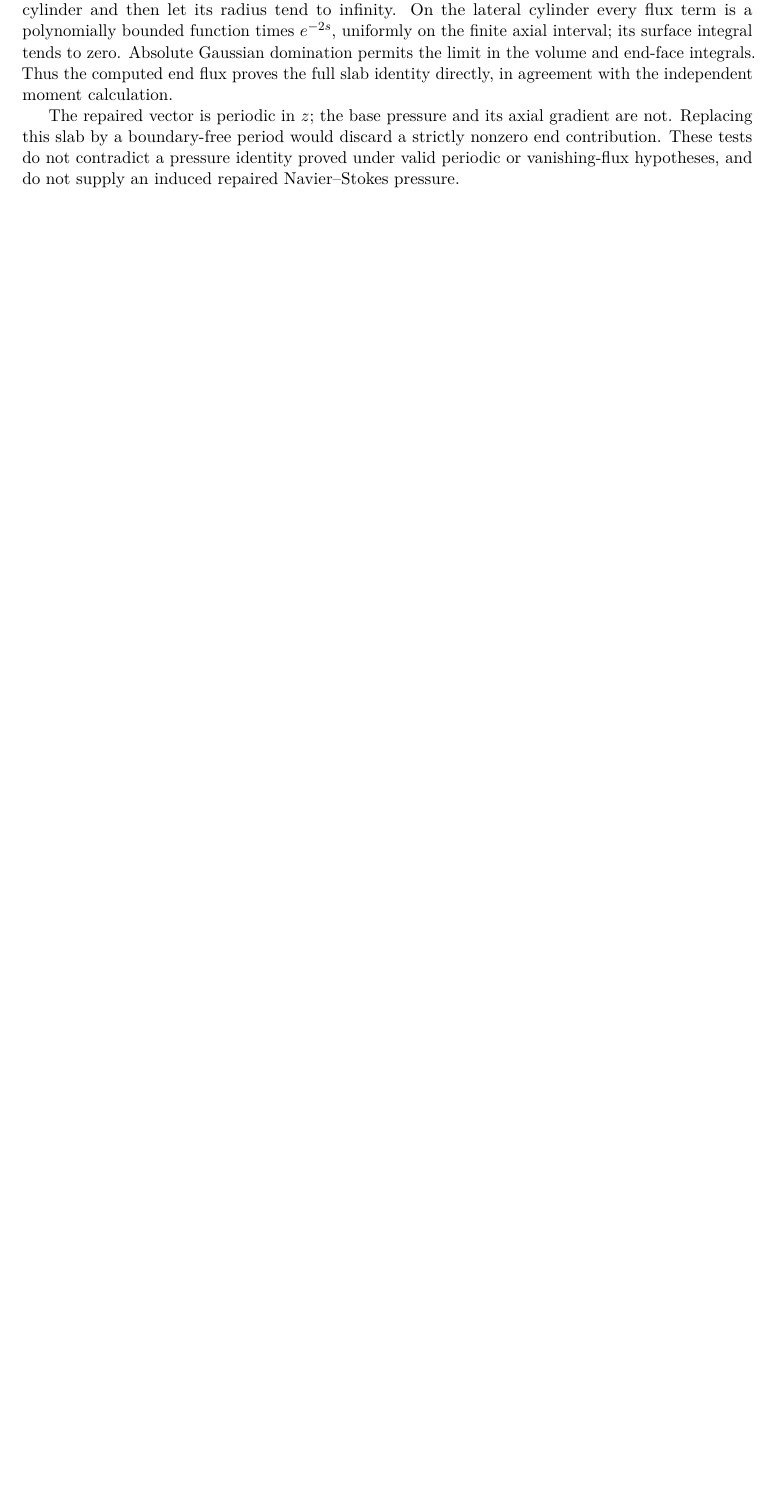
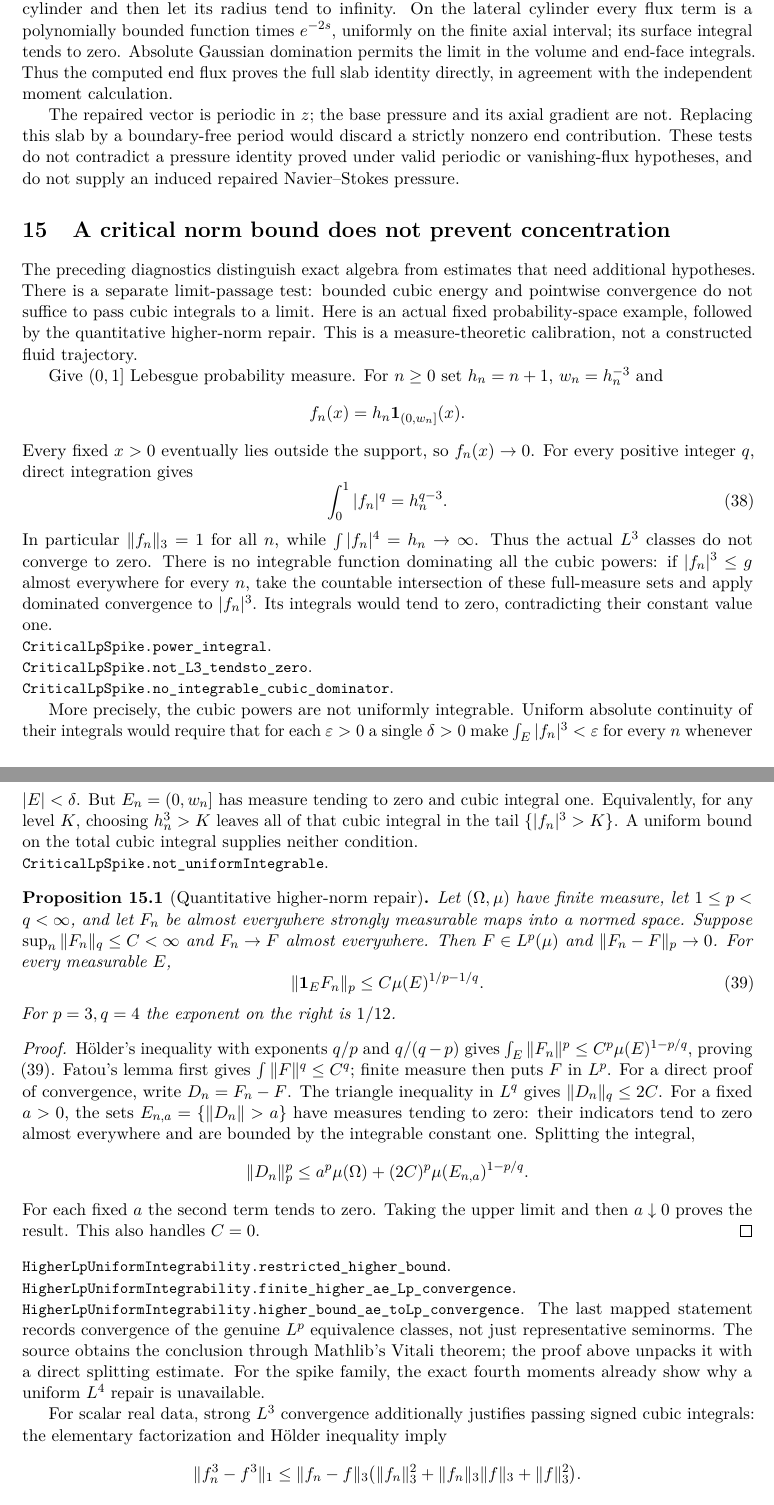
Before and after one commit to QuijoticResearch/OperatorDerivativeRewrite, a LaTeX paper (manuscripts/strain-pressure-tests/main.tex): part of page 19 of 20 before the commit and two parts of pages 19 and 20 of 22 after it, the two joined at a grey line, cut so that both start at the same text, the shorter picture padded with empty space. Compiled offline with pdfLaTeX.

Commit message:
Add critical concentration and the precise higher-norm repair to calibration tests

```diff
--- a/manuscripts/strain-pressure-tests/main.tex
+++ b/manuscripts/strain-pressure-tests/main.tex
@@ -1371,3 +1371,88 @@ contradict a pressure identity proved under valid periodic or
 vanishing-flux hypotheses, and do not supply an induced repaired
 Navier--Stokes pressure.
 
+
+\section{A critical norm bound does not prevent concentration}
+The preceding diagnostics distinguish exact algebra from estimates that
+need additional hypotheses. There is a separate limit-passage test:
+bounded cubic energy and pointwise convergence do not suffice to pass
+cubic integrals to a limit. Here is an actual fixed probability-space
+example, followed by the quantitative higher-norm repair. This is a
+measure-theoretic calibration, not a constructed fluid trajectory.
+
+Give $(0,1]$ Lebesgue probability measure. For $n\geq0$ set
+$h_n=n+1$, $w_n=h_n^{-3}$ and
+\[
+ f_n(x)=h_n\mathbf1_{(0,w_n]}(x).
+\]
+Every fixed $x>0$ eventually lies outside the support, so $f_n(x)\to0$.
+For every positive integer $q$, direct integration gives
+\begin{equation}\label{eq:spikepowers}
+ \int_0^1 |f_n|^q=h_n^{q-3}.
+\end{equation}
+In particular $\|f_n\|_3=1$ for all $n$, while
+$\int|f_n|^4=h_n\to\infty$. Thus the actual $L^3$ classes do not converge
+to zero. There is no integrable function dominating all the cubic
+powers: if $|f_n|^3\leq g$ almost everywhere for every $n$, take the
+countable intersection of these full-measure sets and apply dominated
+convergence to $|f_n|^3$. Its integrals would tend to zero, contradicting
+their constant value one.
+\par\noindent\code{CriticalLpSpike.power_integral}.
+\par\noindent\code{CriticalLpSpike.not_L3_tendsto_zero}.
+\par\noindent\code{CriticalLpSpike.no_integrable_cubic_dominator}.
+
+More precisely, the cubic powers are not uniformly integrable. Uniform
+absolute continuity of their integrals would require that for each
+$\varepsilon>0$ a single $\delta>0$ make
+$\int_E|f_n|^3<\varepsilon$ for every $n$ whenever $|E|<\delta$.
+But $E_n=(0,w_n]$ has measure tending to zero and cubic integral one.
+Equivalently, for any level $K$, choosing $h_n^3>K$ leaves all of that
+cubic integral in the tail $\{|f_n|^3>K\}$. A uniform bound on the total
+cubic integral supplies neither condition.
+\par\noindent\code{CriticalLpSpike.not_uniformIntegrable}.
+
+\begin{proposition}[Quantitative higher-norm repair]
+Let $(\Omega,\mu)$ have finite measure, let $1\leq p<q<\infty$, and let
+$F_n$ be almost everywhere strongly measurable maps into a normed space.
+Suppose $\sup_n\|F_n\|_q\leq C<\infty$ and $F_n\to F$ almost everywhere.
+Then $F\in L^p(\mu)$ and $\|F_n-F\|_p\to0$. For every measurable $E$,
+\begin{equation}\label{eq:restrictedhigher}
+ \|\mathbf1_E F_n\|_p
+ \leq C\mu(E)^{1/p-1/q}.
+\end{equation}
+For $p=3,q=4$ the exponent on the right is $1/12$.
+\end{proposition}
+\begin{proof}
+H\"older's inequality with exponents $q/p$ and $q/(q-p)$ gives
+$\int_E\|F_n\|^p\leq C^p\mu(E)^{1-p/q}$, proving
+\eqref{eq:restrictedhigher}. Fatou's lemma first gives
+$\int\|F\|^q\leq C^q$; finite measure then puts $F$ in $L^p$.
+For a direct proof of convergence, write $D_n=F_n-F$.
+The triangle inequality in $L^q$ gives $\|D_n\|_q\leq2C$.
+For a fixed $a>0$, the sets $E_{n,a}=\{\|D_n\|>a\}$ have measures
+tending to zero: their indicators tend to zero almost everywhere and
+are bounded by the integrable constant one. Splitting the integral,
+\[
+ \|D_n\|_p^p
+ \leq a^p\mu(\Omega)+(2C)^p\mu(E_{n,a})^{1-p/q}.
+\]
+For each fixed $a$ the second term tends to zero. Taking the upper limit
+and then $a\downarrow0$ proves the result. This also handles $C=0$.
+\end{proof}
+\par\noindent\code{HigherLpUniformIntegrability.restricted_higher_bound}.
+\par\noindent\code{HigherLpUniformIntegrability.finite_higher_ae_Lp_convergence}.
+\par\noindent\code{HigherLpUniformIntegrability.higher_bound_ae_toLp_convergence}.
+The last mapped statement records convergence of the genuine $L^p$
+equivalence classes, not just representative seminorms. The source
+obtains the conclusion through Mathlib's Vitali theorem; the proof above
+unpacks it with a direct splitting estimate. For the spike family, the
+exact fourth moments already show why a uniform $L^4$ repair is
+unavailable.
+
+For scalar real data, strong $L^3$ convergence additionally justifies
+passing signed cubic integrals: the elementary factorization and
+H\"older inequality imply
+\[
+ \|f_n^3-f^3\|_1
+ \leq\|f_n-f\|_3
+ \bigl(\|f_n\|_3^2+\|f_n\|_3\|f\|_3+\|f\|_3^2\bigr).
```
Also changed, not shown: manuscripts/EDITORIAL_INVENTORY.md (+3 -1 lines), manuscripts/INDEX.md (+2 -2 lines), manuscripts/LIBRARY_SURVEY.md (+3 -1 lines), manuscripts/PUBLICATION_SESSION.md (+2 -0 lines), manuscripts/strain-pressure-tests/editorial-status.md (+3 -1 lines), README.md, manuscripts/strain-pressure-tests/main.pdf, manuscripts/strain-pressure-tests/main.tex (19 more changed lines), 9 other files.
